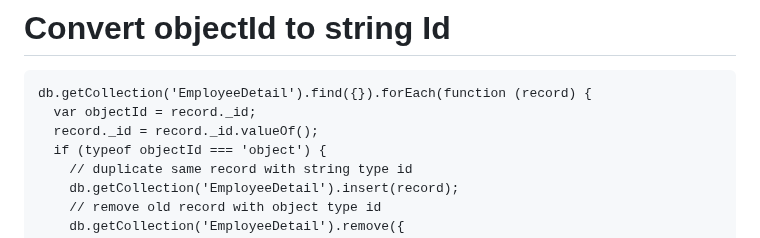
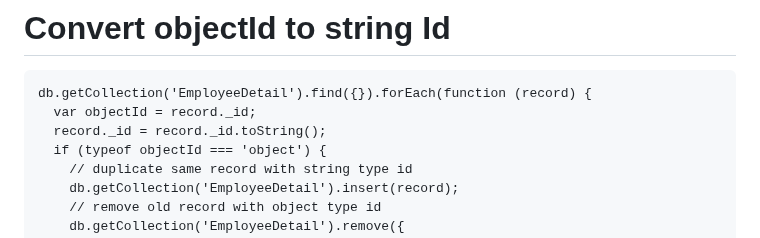
Before and after one commit to narottamgoyal/Share-Information, a Markdown page: mongo-query-example.md, the part around the change. Rendered like a GitHub page.

````diff
--- a/mongo-query-example.md
+++ b/mongo-query-example.md
@@ -37,7 +37,7 @@ db.getCollection('EmployeeDetail').find({}).noCursorTimeout().forEach(function (
 ```
 db.getCollection('EmployeeDetail').find({}).forEach(function (record) {
   var objectId = record._id;
-  record._id = record._id.valueOf();
+  record._id = record._id.toString();
   if (typeof objectId === 'object') {
     // duplicate same record with string type id
     db.getCollection('EmployeeDetail').insert(record);
````
